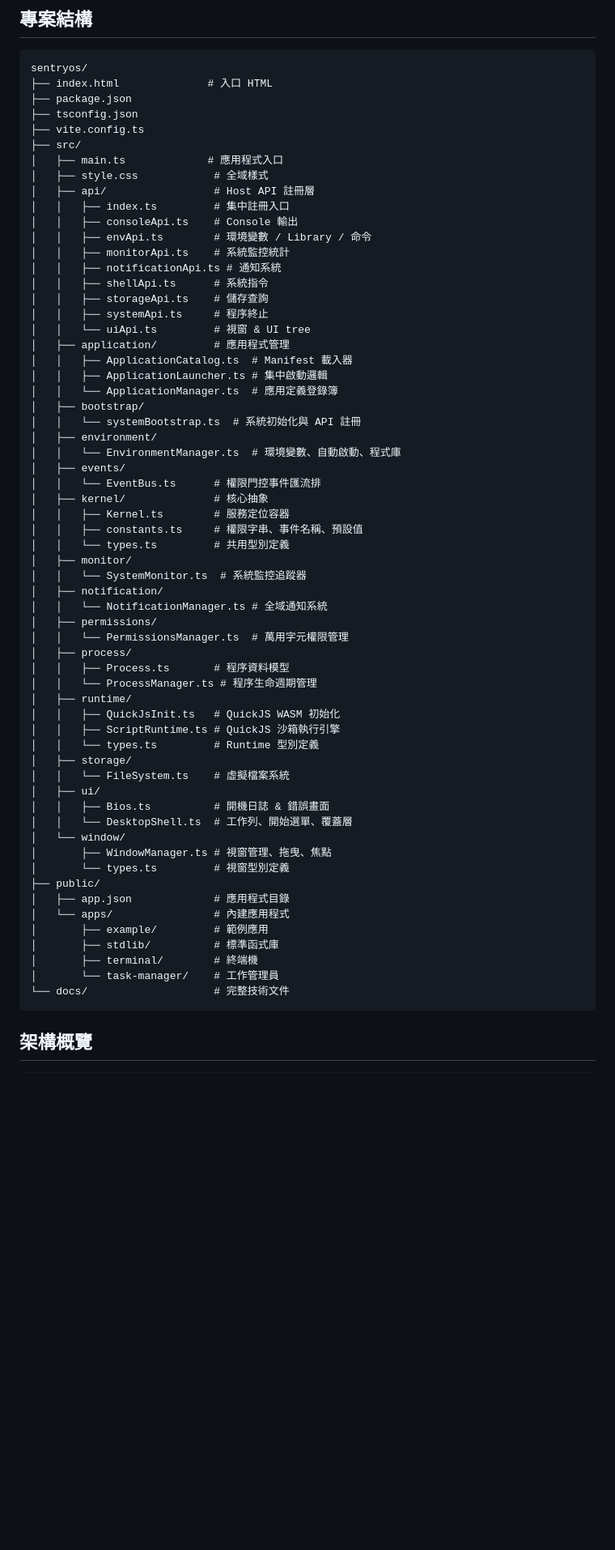
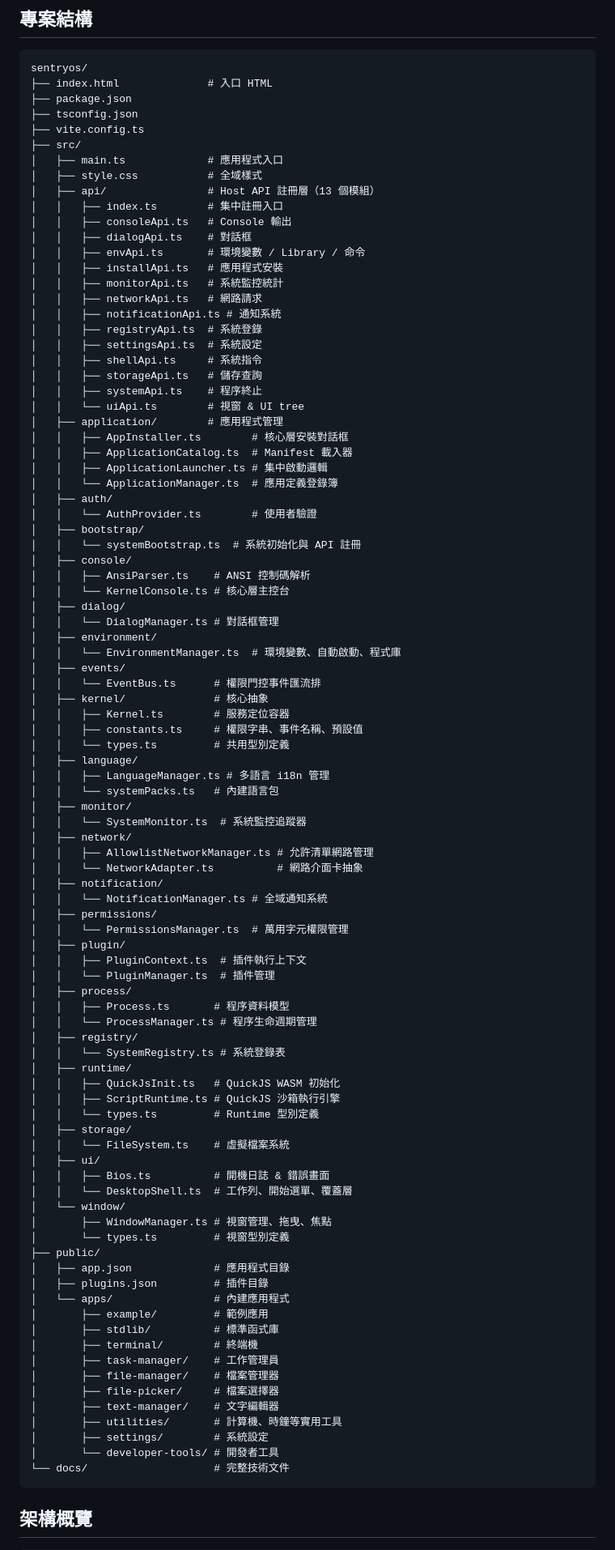
Before and after one commit to PukoDeveloper/sentryos, a Markdown page: README.md, the part around one of its changes. Shown at 81% size. Drawn GitHub-style; blank space fills up the shorter version.

````diff
--- a/README.md
+++ b/README.md
@@ -56,23 +56,36 @@ sentryos/
 ├── vite.config.ts
 ├── src/
 │   ├── main.ts             # 應用程式入口
-│   ├── style.css            # 全域樣式
-│   ├── api/                 # Host API 註冊層
-│   │   ├── index.ts         # 集中註冊入口
-│   │   ├── consoleApi.ts    # Console 輸出
-│   │   ├── envApi.ts        # 環境變數 / Library / 命令
-│   │   ├── monitorApi.ts    # 系統監控統計
+│   ├── style.css           # 全域樣式
+│   ├── api/                # Host API 註冊層（13 個模組）
+│   │   ├── index.ts        # 集中註冊入口
+│   │   ├── consoleApi.ts   # Console 輸出
+│   │   ├── dialogApi.ts    # 對話框
+│   │   ├── envApi.ts       # 環境變數 / Library / 命令
+│   │   ├── installApi.ts   # 應用程式安裝
+│   │   ├── monitorApi.ts   # 系統監控統計
+│   │   ├── networkApi.ts   # 網路請求
 │   │   ├── notificationApi.ts # 通知系統
-│   │   ├── shellApi.ts      # 系統指令
-│   │   ├── storageApi.ts    # 儲存查詢
-│   │   ├── systemApi.ts     # 程序終止
-│   │   └── uiApi.ts         # 視窗 & UI tree
-│   ├── application/         # 應用程式管理
+│   │   ├── registryApi.ts  # 系統登錄
+│   │   ├── settingsApi.ts  # 系統設定
+│   │   ├── shellApi.ts     # 系統指令
+│   │   ├── storageApi.ts   # 儲存查詢
+│   │   ├── systemApi.ts    # 程序終止
+│   │   └── uiApi.ts        # 視窗 & UI tree
+│   ├── application/        # 應用程式管理
+│   │   ├── AppInstaller.ts        # 核心層安裝對話框
 │   │   ├── ApplicationCatalog.ts  # Manifest 載入器
 │   │   ├── ApplicationLauncher.ts # 集中啟動邏輯
 │   │   └── ApplicationManager.ts  # 應用定義登錄簿
+│   ├── auth/
+│   │   └── AuthProvider.ts        # 使用者驗證
 │   ├── bootstrap/
 │   │   └── systemBootstrap.ts  # 系統初始化與 API 註冊
+│   ├── console/
+│   │   ├── AnsiParser.ts    # ANSI 控制碼解析
+│   │   └── KernelConsole.ts # 核心層主控台
+│   ├── dialog/
+│   │   └── DialogManager.ts # 對話框管理
 │   ├── environment/
 │   │   └── EnvironmentManager.ts  # 環境變數、自動啟動、程式庫
 │   ├── events/
@@ -81,15 +94,26 @@ sentryos/
 │   │   ├── Kernel.ts        # 服務定位容器
 │   │   ├── constants.ts     # 權限字串、事件名稱、預設值
 │   │   └── types.ts         # 共用型別定義
+│   ├── language/
+│   │   ├── LanguageManager.ts # 多語言 i18n 管理
+│   │   └── systemPacks.ts   # 內建語言包
 │   ├── monitor/
 │   │   └── SystemMonitor.ts  # 系統監控追蹤器
+│   ├── network/
+│   │   ├── AllowlistNetworkManager.ts # 允許清單網路管理
+│   │   └── NetworkAdapter.ts          # 網路介面卡抽象
 │   ├── notification/
 │   │   └── NotificationManager.ts # 全域通知系統
 │   ├── permissions/
 │   │   └── PermissionsManager.ts  # 萬用字元權限管理
+│   ├── plugin/
+│   │   ├── PluginContext.ts  # 插件執行上下文
+│   │   └── PluginManager.ts  # 插件管理
 │   ├── process/
 │   │   ├── Process.ts       # 程序資料模型
 │   │   └── ProcessManager.ts # 程序生命週期管理
+│   ├── registry/
+│   │   └── SystemRegistry.ts # 系統登錄表
 │   ├── runtime/
 │   │   ├── QuickJsInit.ts   # QuickJS WASM 初始化
 │   │   ├── ScriptRuntime.ts # QuickJS 沙箱執行引擎
@@ -104,11 +128,18 @@ sentryos/
 │       └── types.ts         # 視窗型別定義
 ├── public/
 │   ├── app.json             # 應用程式目錄
+│   ├── plugins.json         # 插件目錄
 │   └── apps/                # 內建應用程式
 │       ├── example/         # 範例應用
 │       ├── stdlib/          # 標準函式庫
 │       ├── terminal/        # 終端機
-│       └── task-manager/    # 工作管理員
+│       ├── task-manager/    # 工作管理員
+│       ├── file-manager/    # 檔案管理器
+│       ├── file-picker/     # 檔案選擇器
+│       ├── text-manager/    # 文字編輯器
+│       ├── utilities/       # 計算機、時鐘等實用工具
+│       ├── settings/        # 系統設定
+│       └── developer-tools/ # 開發者工具
 └── docs/                    # 完整技術文件
 ```
 
````
Also changed, not shown: other parts of README.md (+23 -18 lines), TODO.md (+1 -1 lines).
